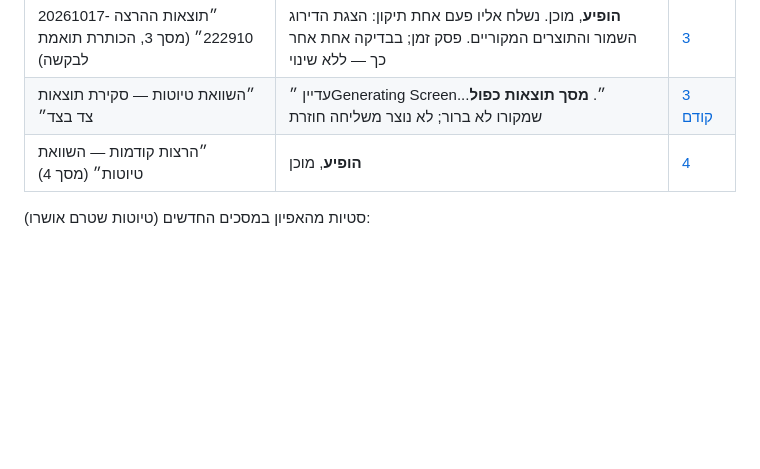
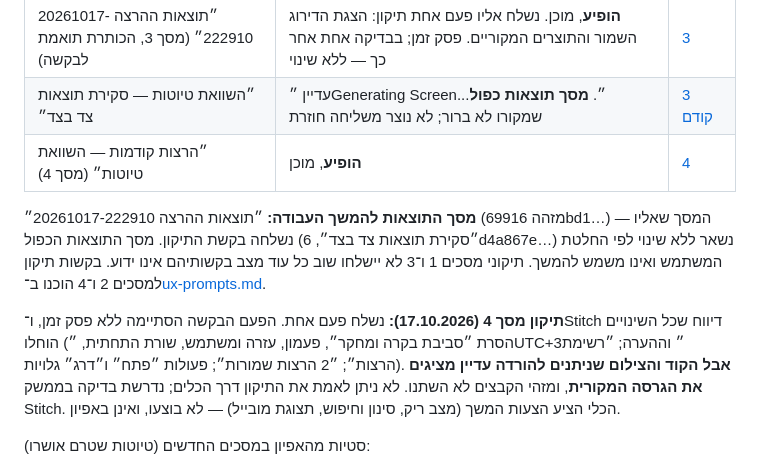
Before and after one commit to ravvitre-Yitzik/ravit-content-mvp, a Markdown page: docs/ux-design.md, the part around the change. Drawn GitHub-style; blank space fills up the shorter version.

```diff
--- a/docs/ux-design.md
+++ b/docs/ux-design.md
@@ -24,6 +24,11 @@
 | ״תוצאות ההרצה 20261017-222910״ (מסך 3, הכותרת תואמת לבקשה) | **הופיע**, מוכן. נשלח אליו פעם אחת תיקון: הצגת הדירוג השמור והתוצרים המקוריים. פסק זמן; בבדיקה אחת אחר כך — ללא שינוי | [3](ux/screen-3b-results-graded-draft.png) |
 | ״השוואת טיוטות — סקירת תוצאות צד בצד״ | עדיין ״Generating Screen...״. **מסך תוצאות כפול** שמקורו לא ברור; לא נוצר משליחה חוזרת | [3 קודם](ux/screen-3-results-grading-draft.png) |
 | ״הרצות קודמות — השוואת טיוטות״ (מסך 4) | **הופיע**, מוכן | [4](ux/screen-4-previous-runs-draft.png) |
+
+**מסך התוצאות להמשך העבודה:** ״תוצאות ההרצה 20261017-222910״ (מזהה 69916bd1…) — המסך שאליו נשלחה בקשת התיקון. מסך התוצאות הכפול (״סקירת תוצאות צד בצד״, 6d4a867e…) נשאר ללא שינוי לפי החלטת המשתמש ואינו משמש להמשך.
+תיקוני מסכים 1 ו־3 לא יישלחו שוב כל עוד מצב בקשותיהם אינו ידוע. בקשות תיקון למסכים 2 ו־4 הוכנו ב־[ux-prompts.md](ux-prompts.md).
+
+**תיקון מסך 4 (17.10.2026):** נשלח פעם אחת. הפעם הבקשה הסתיימה ללא פסק זמן, ו־Stitch דיווח שכל השינויים הוחלו (הסרת ״סביבת בקרה ומחקר״, פעמון, עזרה ומשתמש, שורת התחתית, ״UTC+3״ וההערה; ״רשימת הרצות״; ״2 הרצות שמורות״; פעולות ״פתח״ ו״דרג״ גלויות). **אבל הקוד והצילום שניתנים להורדה עדיין מציגים את הגרסה המקורית**, ומזהי הקבצים לא השתנו. לא ניתן לאמת את התיקון דרך הכלים; נדרשת בדיקה בממשק Stitch. הכלי הציע הצעות המשך (מצב ריק, סינון וחיפוש, תצוגת מובייל) — לא בוצעו, ואינן באפיון.
 
 סטיות מהאפיון במסכים החדשים (טיוטות שטרם אושרו):
 - **מסך 2:** טוב במבנה שלושת המצבים. מומצאים: temperature / top_p / max_tokens 2048 (בפועל מגבלת פלט 4,000 וללא הגדרות אלה), מזהי TASK_ID, זמנים ומספרי טוקנים, ״100% שדות תואמים״, ״דוח שגיאה נרשם ביומן מערכת מרכזי״, דוגמת סתירה ״דירת גג / פנטהאוז 140 מ״ר״, פעמון, משתמש ושורת גרסה.
```
Also changed, not shown: docs/decisions.md (+1 -0 lines), docs/ux-prompts.md (+16 -0 lines).
